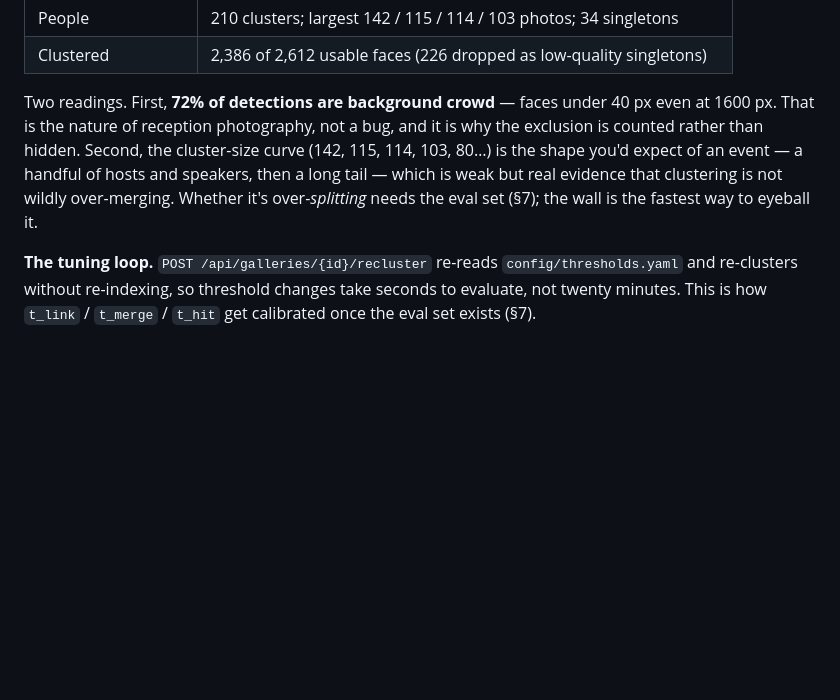
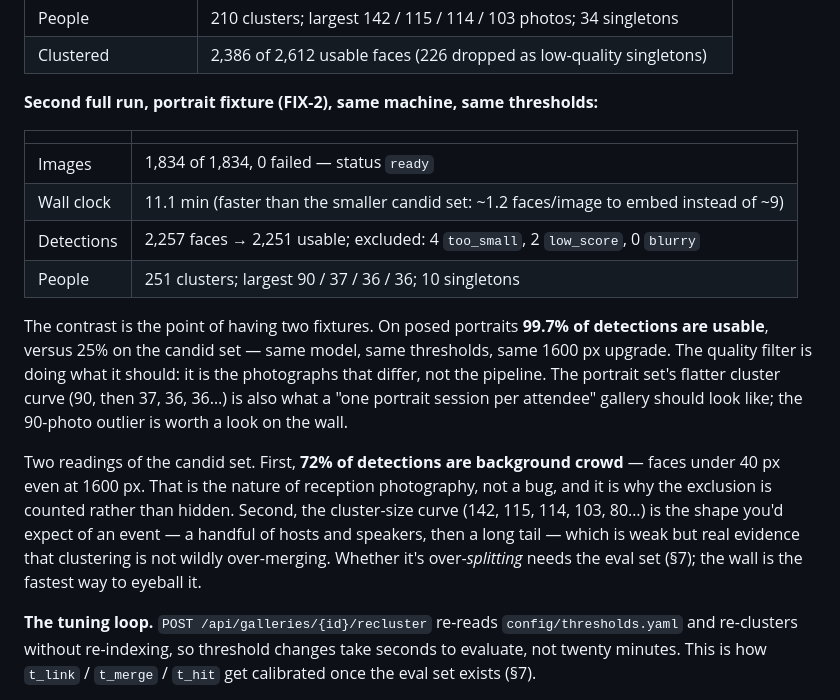
Before and after one commit to oznakash/faces, a Markdown page: docs/TECH-SPEC.md, the part around the change. Drawn GitHub-style; blank space fills up the shorter version.

Commit message:
docs: record the portrait-fixture run (1,834 images, 11.1 min, 99.7% usable, 251 people)
Co-Authored-By: Claude Fable 5.1 <noreply@anthropic.com>

```diff
--- a/docs/TECH-SPEC.md
+++ b/docs/TECH-SPEC.md
@@ -418,7 +418,18 @@ Completeness: the harvester reads the page's own reported total where one exists
 | People | 210 clusters; largest 142 / 115 / 114 / 103 photos; 34 singletons |
 | Clustered | 2,386 of 2,612 usable faces (226 dropped as low-quality singletons) |
 
-Two readings. First, **72% of detections are background crowd** — faces under 40 px even at 1600 px. That is the nature of reception photography, not a bug, and it is why the exclusion is counted rather than hidden. Second, the cluster-size curve (142, 115, 114, 103, 80…) is the shape you'd expect of an event — a handful of hosts and speakers, then a long tail — which is weak but real evidence that clustering is not wildly over-merging. Whether it's over-*splitting* needs the eval set (§7); the wall is the fastest way to eyeball it.
+**Second full run, portrait fixture (FIX-2), same machine, same thresholds:**
+
+| | |
+|---|---|
+| Images | 1,834 of 1,834, 0 failed — status `ready` |
+| Wall clock | 11.1 min (faster than the smaller candid set: ~1.2 faces/image to embed instead of ~9) |
+| Detections | 2,257 faces → 2,251 usable; excluded: 4 `too_small`, 2 `low_score`, 0 `blurry` |
+| People | 251 clusters; largest 90 / 37 / 36 / 36; 10 singletons |
+
+The contrast is the point of having two fixtures. On posed portraits **99.7% of detections are usable**, versus 25% on the candid set — same model, same thresholds, same 1600 px upgrade. The quality filter is doing what it should: it is the photographs that differ, not the pipeline. The portrait set's flatter cluster curve (90, then 37, 36, 36…) is also what a "one portrait session per attendee" gallery should look like; the 90-photo outlier is worth a look on the wall.
+
+Two readings of the candid set. First, **72% of detections are background crowd** — faces under 40 px even at 1600 px. That is the nature of reception photography, not a bug, and it is why the exclusion is counted rather than hidden. Second, the cluster-size curve (142, 115, 114, 103, 80…) is the shape you'd expect of an event — a handful of hosts and speakers, then a long tail — which is weak but real evidence that clustering is not wildly over-merging. Whether it's over-*splitting* needs the eval set (§7); the wall is the fastest way to eyeball it.
 
 **The tuning loop.** `POST /api/galleries/{id}/recluster` re-reads `config/thresholds.yaml` and re-clusters without re-indexing, so threshold changes take seconds to evaluate, not twenty minutes. This is how `t_link` / `t_merge` / `t_hit` get calibrated once the eval set exists (§7).
 
```
